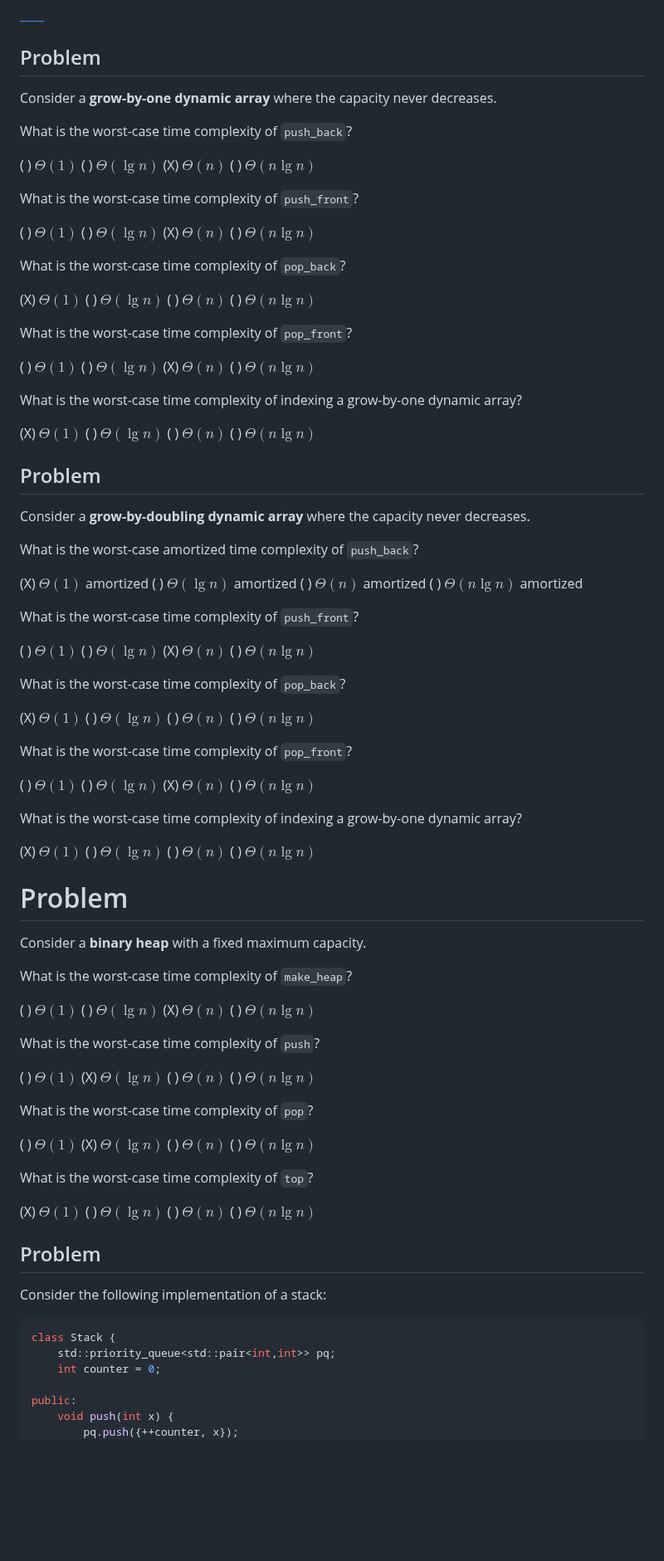
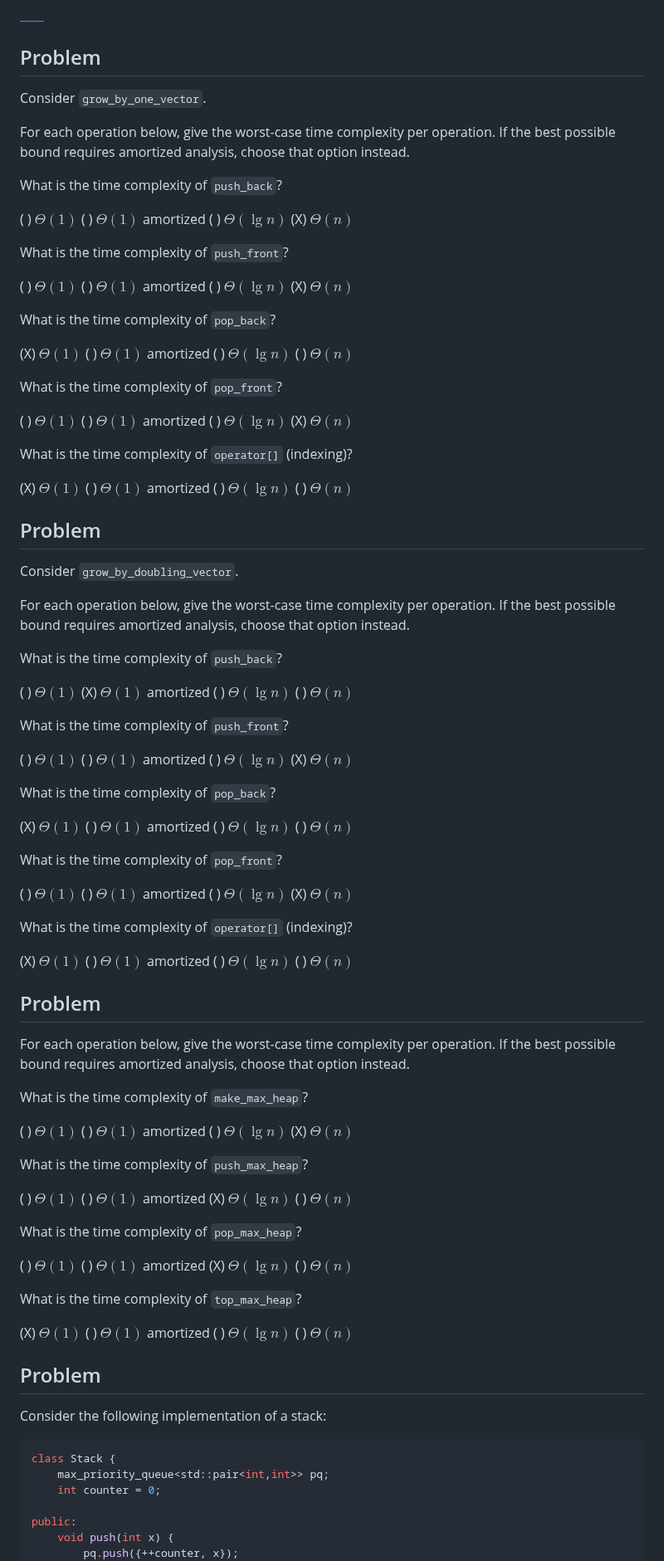
Before and after one commit to SupurCalvinHiggins/212-fall-2015, a Markdown page: assignments/ha-04/readme.md, the part around one of its changes. Shown at 83% size. Rendered like a GitHub page; blank space fills up the shorter version.

````diff
--- a/assignments/ha-04/readme.md
+++ b/assignments/ha-04/readme.md
@@ -363,120 +358,127 @@ What is `foo({1,1,2,3,7,0},3)`? Provide your answer as a comma-delimited list.
 
 ## Problem
 
-Consider a **grow-by-one dynamic array** where the capacity never decreases.
+Consider `grow_by_one_vector`.
 
-What is the worst-case time complexity of `push_back`?
+For each operation below, give the worst-case time complexity per operation. If the best possible bound requires
+amortized analysis, choose that option instead.
+
+What is the time complexity of `push_back`?
 
 ( ) $\Theta(1)$
+( ) $\Theta(1)$ amortized
 ( ) $\Theta(\lg n)$
 (X) $\Theta(n)$
-( ) $\Theta(n \lg n)$
 
-What is the worst-case time complexity of `push_front`?
+What is the time complexity of `push_front`?
 
 ( ) $\Theta(1)$
+( ) $\Theta(1)$ amortized
 ( ) $\Theta(\lg n)$
 (X) $\Theta(n)$
-( ) $\Theta(n \lg n)$
 
-What is the worst-case time complexity of `pop_back`?
+What is the time complexity of `pop_back`?
 
 (X) $\Theta(1)$
+( ) $\Theta(1)$ amortized
 ( ) $\Theta(\lg n)$
 ( ) $\Theta(n)$
-( ) $\Theta(n \lg n)$
 
-What is the worst-case time complexity of `pop_front`?
+What is the time complexity of `pop_front`?
 
 ( ) $\Theta(1)$
+( ) $\Theta(1)$ amortized
 ( ) $\Theta(\lg n)$
 (X) $\Theta(n)$
-( ) $\Theta(n \lg n)$
 
-What is the worst-case time complexity of indexing a grow-by-one dynamic array?
+What is the time complexity of `operator[]` (indexing)?
 
 (X) $\Theta(1)$
+( ) $\Theta(1)$ amortized
 ( ) $\Theta(\lg n)$
 ( ) $\Theta(n)$
-( ) $\Theta(n \lg n)$
 
 ## Problem
 
-Consider a **grow-by-doubling dynamic array** where the capacity never decreases.
+Consider `grow_by_doubling_vector`.
 
-What is the worst-case amortized time complexity of `push_back`?
+For each operation below, give the worst-case time complexity per operation. If the best possible bound requires
+amortized analysis, choose that option instead.
 
-(X) $\Theta(1)$ amortized
-( ) $\Theta(\lg n)$ amortized
-( ) $\Theta(n)$ amortized
-( ) $\Theta(n \lg n)$ amortized
-
-What is the worst-case time complexity of `push_front`?
+What is the time complexity of `push_back`?
 
 ( ) $\Theta(1)$
+(X) $\Theta(1)$ amortized
+( ) $\Theta(\lg n)$
+( ) $\Theta(n)$
+
+What is the time complexity of `push_front`?
+
+( ) $\Theta(1)$
+( ) $\Theta(1)$ amortized
 ( ) $\Theta(\lg n)$
 (X) $\Theta(n)$
-( ) $\Theta(n \lg n)$
 
-What is the worst-case time complexity of `pop_back`?
+What is the time complexity of `pop_back`?
 
 (X) $\Theta(1)$
+( ) $\Theta(1)$ amortized
 ( ) $\Theta(\lg n)$
 ( ) $\Theta(n)$
-( ) $\Theta(n \lg n)$
 
-What is the worst-case time complexity of `pop_front`?
+What is the time complexity of `pop_front`?
 
 ( ) $\Theta(1)$
+( ) $\Theta(1)$ amortized
 ( ) $\Theta(\lg n)$
 (X) $\Theta(n)$
-( ) $\Theta(n \lg n)$
 
-What is the worst-case time complexity of indexing a grow-by-one dynamic array?
+What is the time complexity of `operator[]` (indexing)?
 
 (X) $\Theta(1)$
+( ) $\Theta(1)$ amortized
 ( ) $\Theta(\lg n)$
 ( ) $\Theta(n)$
-( ) $\Theta(n \lg n)$
 
-# Problem
+## Problem
 
-Consider a **binary heap** with a fixed maximum capacity.
+For each operation below, give the worst-case time complexity per operation. If the best possible bound requires
+amortized analysis, choose that option instead.
 
-What is the worst-case time complexity of `make_heap`?
+What is the time complexity of `make_max_heap`?
 
 ( ) $\Theta(1)$
+( ) $\Theta(1)$ amortized
 ( ) $\Theta(\lg n)$
 (X) $\Theta(n)$
-( ) $\Theta(n \lg n)$
 
-What is the worst-case time complexity of `push`?
+What is the time complexity of `push_max_heap`?
 
 ( ) $\Theta(1)$
+( ) $\Theta(1)$ amortized
 (X) $\Theta(\lg n)$
 ( ) $\Theta(n)$
-( ) $\Theta(n \lg n)$
 
-What is the worst-case time complexity of `pop`?
+What is the time complexity of `pop_max_heap`?
 
 ( ) $\Theta(1)$
+( ) $\Theta(1)$ amortized
 (X) $\Theta(\lg n)$
 ( ) $\Theta(n)$
-( ) $\Theta(n \lg n)$
 
-What is the worst-case time complexity of `top`?
+What is the time complexity of `top_max_heap`?
 
 (X) $\Theta(1)$
+( ) $\Theta(1)$ amortized
 ( ) $\Theta(\lg n)$
 ( ) $\Theta(n)$
-( ) $\Theta(n \lg n)$
 
 ## Problem
 
 Consider the following implementation of a stack:
 ```cpp
 class Stack {
-    std::priority_queue<std::pair<int,int>> pq;
+    max_priority_queue<std::pair<int,int>> pq;
     int counter = 0;
 
 public:
````
Also changed, not shown: other parts of assignments/ha-04/readme.md (+233 -97 lines).
